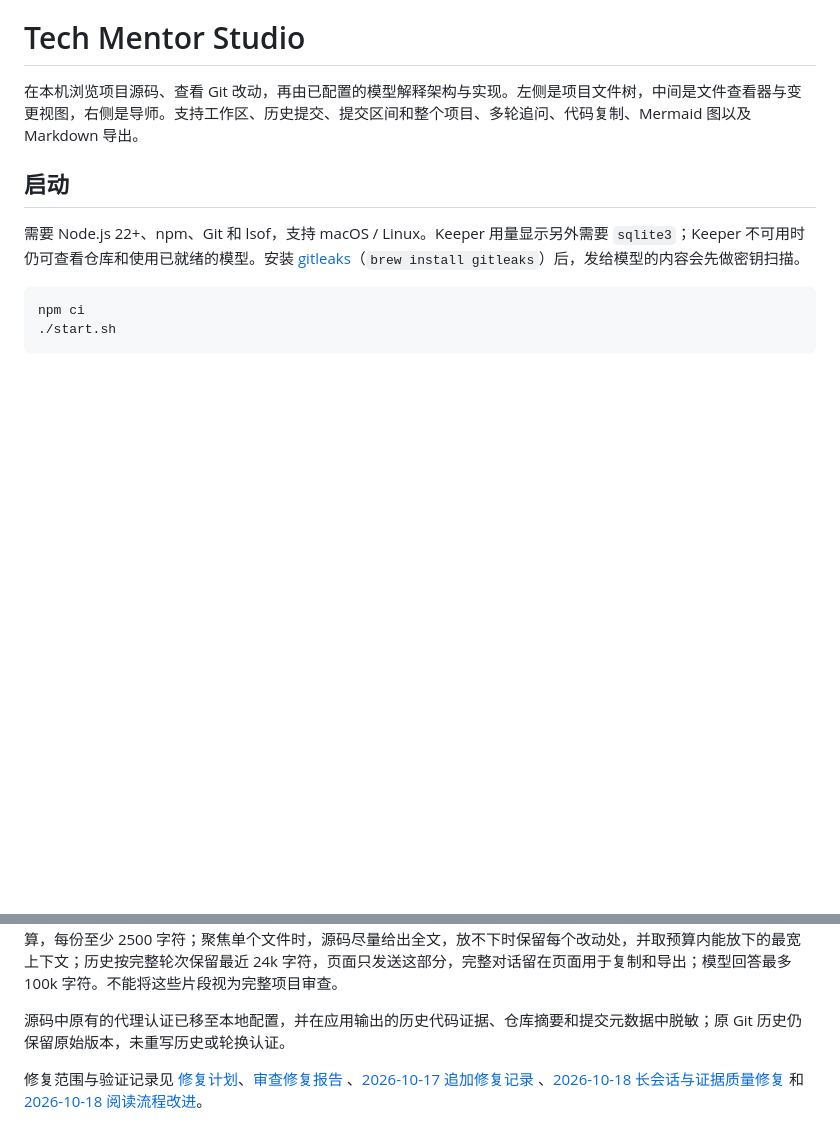
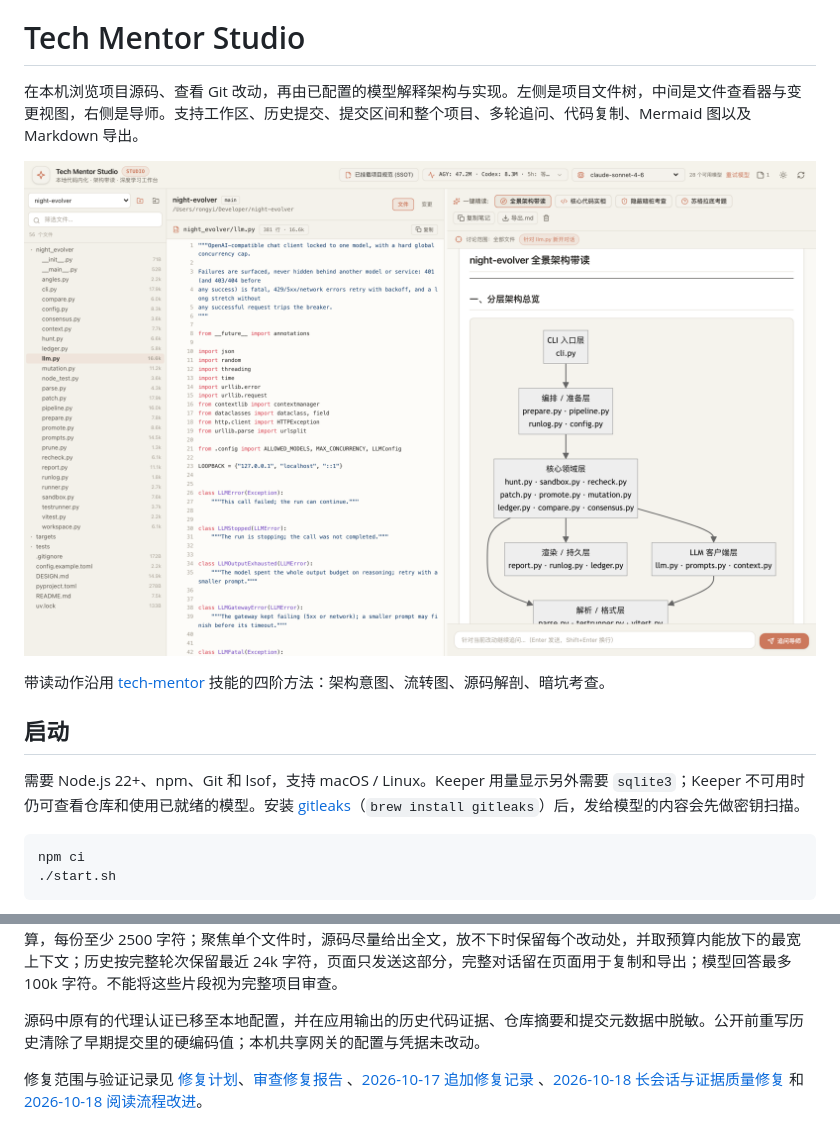
Before and after one commit to rongyishuaige7/tech-mentor-studio, a Markdown page: README.md, 2 parts joined by grey strips. GitHub-like rendering; pictures changed too: docs/screenshot.png (added); blank space fills up the shorter version.

Commit message:
docs(readme): show the workbench and link the four-stage method

```diff
--- a/README.md
+++ b/README.md
@@ -1,6 +1,10 @@
 # Tech Mentor Studio
 
 在本机浏览项目源码、查看 Git 改动，再由已配置的模型解释架构与实现。左侧是项目文件树，中间是文件查看器与变更视图，右侧是导师。支持工作区、历史提交、提交区间和整个项目、多轮追问、代码复制、Mermaid 图以及 Markdown 导出。
+
+![Tech Mentor Studio：左栏仓库与文件树，中栏带行号的文件查看器，右栏导师按四阶段给出的带读回答](docs/screenshot.png)
+
+带读动作沿用 [tech-mentor](https://github.com/rongyishuaige7/tech-mentor) 技能的四阶方法：架构意图、流转图、源码解剖、暗坑考查。
 
 ## 启动
 
@@ -116,6 +120,6 @@ npm run test:browser
 
 Git 命令最多运行 15 秒，输出超过 8 MiB 显式失败。工作区中 `node_modules/`、`.venv/`、`__pycache__/` 等依赖与缓存目录下的未跟踪文件只计数、不读取；已跟踪的同类文件按噪声文件处理。读取的单个证据文件最多 500 kB；敏感文件（`.env*`、`.envrc`、私钥与证书、`.git-credentials`、`auth.json`、`*.tfvars`、`secrets.*`、服务账号 JSON 等）按新旧两侧路径排除，重命名或复制不能把敏感内容伪装成普通文件；符号链接和二进制同样排除。快照、提问和历史发给模型前，先用 gitleaks 默认规则扫描，命中的值替换为 `[REDACTED:规则]`。扫描在空目录中运行并忽略 `gitleaks:allow`，被分析仓库的 `.gitleaks.toml` 不能放行自己的密钥。未安装 gitleaks 时照常分析，“本次依据”注明未扫描；扫描失败或超时则停止发送。快照最多 24 份，闲置 30 分钟失效（每次使用都会续期），超出容量时回收最久未用的快照；服务重启也会使快照失效。文档、源码和 Diff 分别有预算，超出时截断并标记：文档按优先级分配预算，每份至少 2500 字符；聚焦单个文件时，源码尽量给出全文，放不下时保留每个改动处，并取预算内能放下的最宽上下文；历史按完整轮次保留最近 24k 字符，页面只发送这部分，完整对话留在页面用于复制和导出；模型回答最多 100k 字符。不能将这些片段视为完整项目审查。
 
-源码中原有的代理认证已移至本地配置，并在应用输出的历史代码证据、仓库摘要和提交元数据中脱敏；原 Git 历史仍保留原始版本，未重写历史或轮换认证。
+源码中原有的代理认证已移至本地配置，并在应用输出的历史代码证据、仓库摘要和提交元数据中脱敏。公开前重写历史清除了早期提交里的硬编码值；本机共享网关的配置与凭据未改动。
 
 修复范围与验证记录见 [修复计划](docs/repair-plan.md)、[审查修复报告](docs/2026-10-13_code-audit-tech-mentor-studio-report.md) 、[2026-10-17 追加修复记录](docs/2026-10-17_follow-up-repair.md) 、[2026-10-18 长会话与证据质量修复](docs/2026-10-18_session-resilience.md) 和 [2026-10-18 阅读流程改进](docs/2026-10-18_reading-flow.md)。
```
